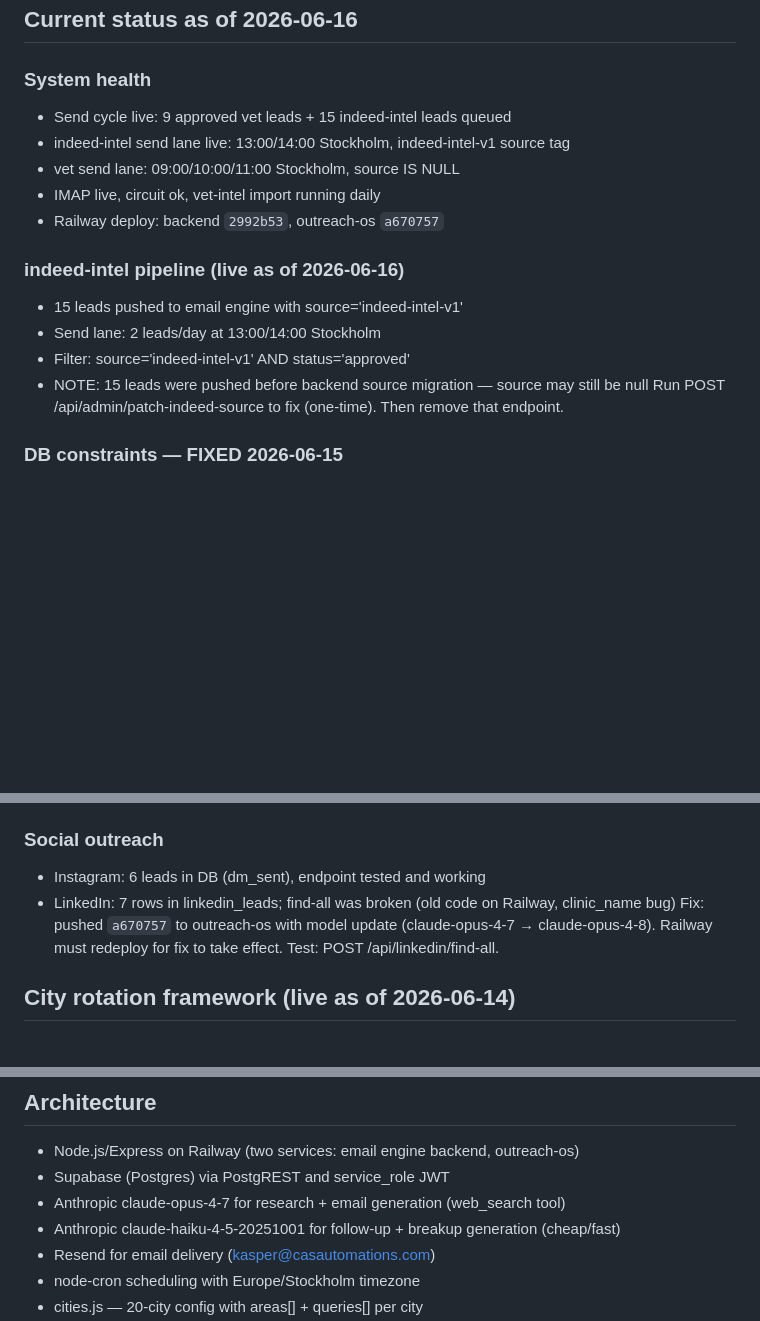
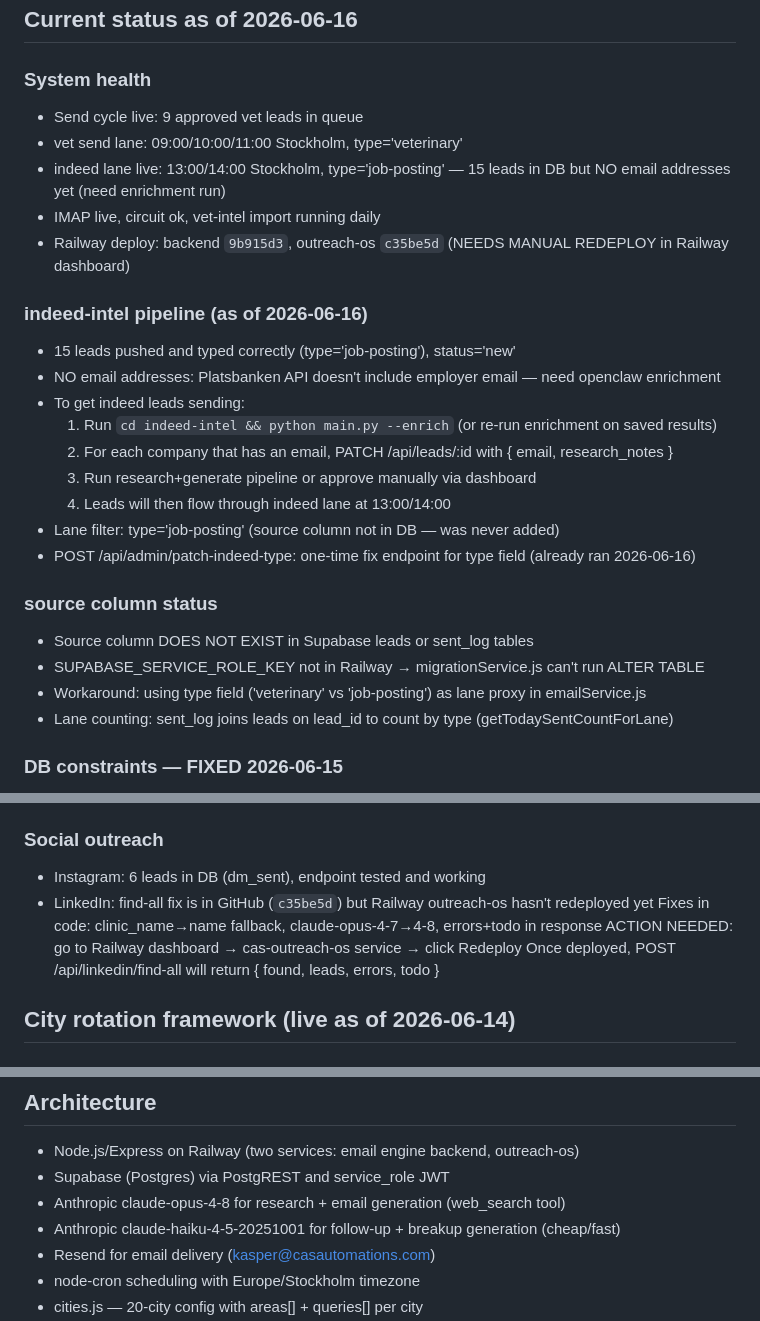
Before and after one commit to CoutureValeria/cas-outreach-os, a Markdown page: CONTEXT.md, 3 parts joined by grey strips. Rendered like a GitHub page; blank space fills up the shorter version.

Commit message:
docs: update CONTEXT.md — indeed lane status, source column notes, LinkedIn redeploy action
Co-Authored-By: Claude Sonnet 4.6 <noreply@anthropic.com>

```diff
--- a/CONTEXT.md
+++ b/CONTEXT.md
@@ -13,18 +13,28 @@
 ## Current status as of 2026-06-16
 
 ### System health
-- Send cycle live: 9 approved vet leads + 15 indeed-intel leads queued
-- indeed-intel send lane live: 13:00/14:00 Stockholm, indeed-intel-v1 source tag
-- vet send lane: 09:00/10:00/11:00 Stockholm, source IS NULL
+- Send cycle live: 9 approved vet leads in queue
+- vet send lane: 09:00/10:00/11:00 Stockholm, type='veterinary'
+- indeed lane live: 13:00/14:00 Stockholm, type='job-posting' — 15 leads in DB but NO email addresses yet (need enrichment run)
 - IMAP live, circuit ok, vet-intel import running daily
-- Railway deploy: backend `2992b53`, outreach-os `a670757`
+- Railway deploy: backend `9b915d3`, outreach-os `c35be5d` (NEEDS MANUAL REDEPLOY in Railway dashboard)
 
-### indeed-intel pipeline (live as of 2026-06-16)
-- 15 leads pushed to email engine with source='indeed-intel-v1'
-- Send lane: 2 leads/day at 13:00/14:00 Stockholm
-- Filter: source='indeed-intel-v1' AND status='approved'
-- NOTE: 15 leads were pushed before backend source migration — source may still be null
-  Run POST /api/admin/patch-indeed-source to fix (one-time). Then remove that endpoint.
+### indeed-intel pipeline (as of 2026-06-16)
+- 15 leads pushed and typed correctly (type='job-posting'), status='new'
+- NO email addresses: Platsbanken API doesn't include employer email — need openclaw enrichment
+- To get indeed leads sending:
+  1. Run `cd indeed-intel && python main.py --enrich` (or re-run enrichment on saved results)
+  2. For each company that has an email, PATCH /api/leads/:id with { email, research_notes }
+  3. Run research+generate pipeline or approve manually via dashboard
+  4. Leads will then flow through indeed lane at 13:00/14:00
+- Lane filter: type='job-posting' (source column not in DB — was never added)
+- POST /api/admin/patch-indeed-type: one-time fix endpoint for type field (already ran 2026-06-16)
+
+### source column status
+- Source column DOES NOT EXIST in Supabase leads or sent_log tables
+- SUPABASE_SERVICE_ROLE_KEY not in Railway → migrationService.js can't run ALTER TABLE
+- Workaround: using type field ('veterinary' vs 'job-posting') as lane proxy in emailService.js
+- Lane counting: sent_log joins leads on lead_id to count by type (getTodaySentCountForLane)
 
 ### DB constraints — FIXED 2026-06-15
 - leads_status_check now includes all statuses: sending, bounced, out_of_office, sequence_complete
@@ -65,9 +75,10 @@
 
 ### Social outreach
 - Instagram: 6 leads in DB (dm_sent), endpoint tested and working
-- LinkedIn: 7 rows in linkedin_leads; find-all was broken (old code on Railway, clinic_name bug)
-  Fix: pushed `a670757` to outreach-os with model update (claude-opus-4-7 → claude-opus-4-8).
-  Railway must redeploy for fix to take effect. Test: POST /api/linkedin/find-all.
+- LinkedIn: find-all fix is in GitHub (`c35be5d`) but Railway outreach-os hasn't redeployed yet
+  Fixes in code: clinic_name→name fallback, claude-opus-4-7→4-8, errors+todo in response
+  ACTION NEEDED: go to Railway dashboard → cas-outreach-os service → click Redeploy
+  Once deployed, POST /api/linkedin/find-all will return { found, leads, errors, todo }
 
 ## City rotation framework (live as of 2026-06-14)
 
@@ -136,7 +147,7 @@ Supabase pooler. Code has PGRST205 fallback so it works before migration lands.
 
 - Node.js/Express on Railway (two services: email engine backend, outreach-os)
 - Supabase (Postgres) via PostgREST and service_role JWT
-- Anthropic claude-opus-4-7 for research + email generation (web_search tool)
+- Anthropic claude-opus-4-8 for research + email generation (web_search tool)
 - Anthropic claude-haiku-4-5-20251001 for follow-up + breakup generation (cheap/fast)
 - Resend for email delivery (kasper@casautomations.com)
 - node-cron scheduling with Europe/Stockholm timezone
```
